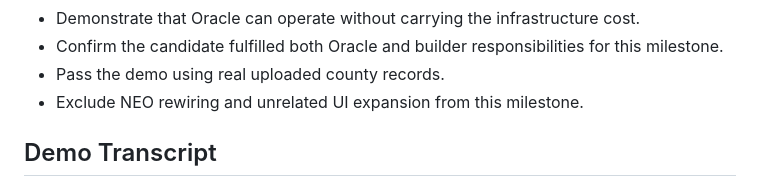
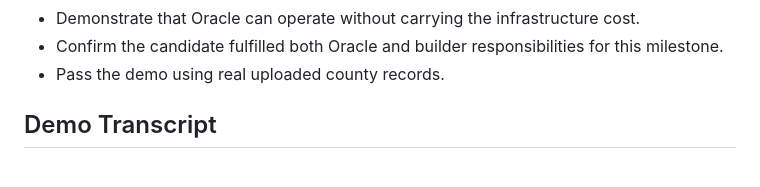
Before and after one commit to prismteam-ai/oracle-property-intelligence-platform-pipeline-completion, a Markdown page: README.md, the part around the change. GitHub-like rendering.

```diff
--- a/README.md
+++ b/README.md
@@ -40,7 +40,6 @@ Complete the Oracle pipeline by loading all available county property, permit, o
 - Demonstrate that Oracle can operate without carrying the infrastructure cost.
 - Confirm the candidate fulfilled both Oracle and builder responsibilities for this milestone.
 - Pass the demo using real uploaded county records.
-- Exclude NEO rewiring and unrelated UI expansion from this milestone.
 
 ## Demo Transcript
 - Presenter: “I will demonstrate that the Oracle pipeline has loaded the full available dataset for the county that includes Palo Alto, that the data is queryable through DuckDB, that eligible artifacts are stored through IPFS, and that both the UI and agent can answer property intelligence questions.”
```
